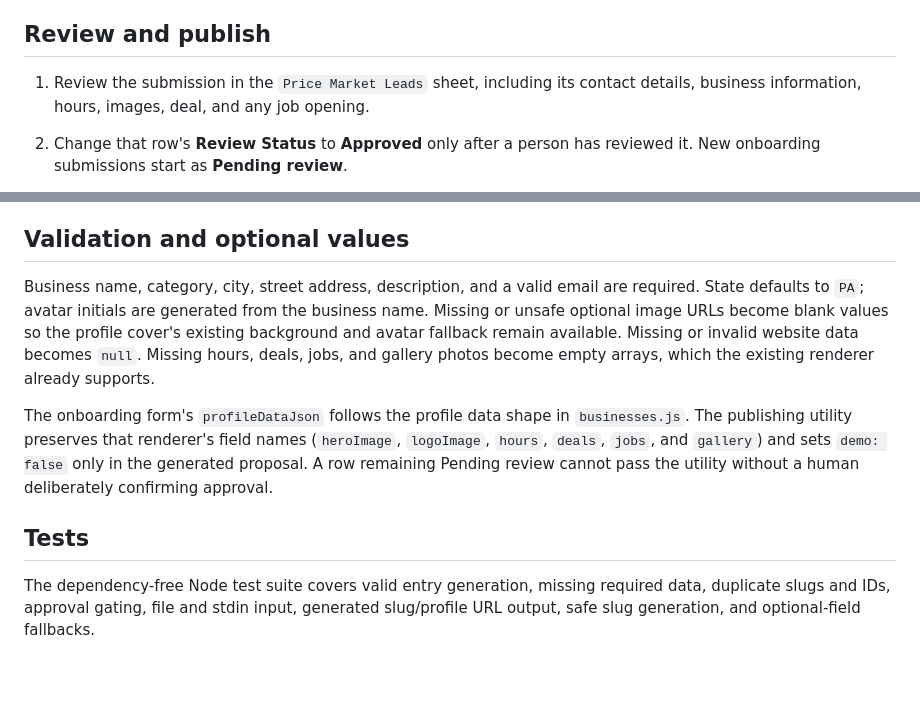
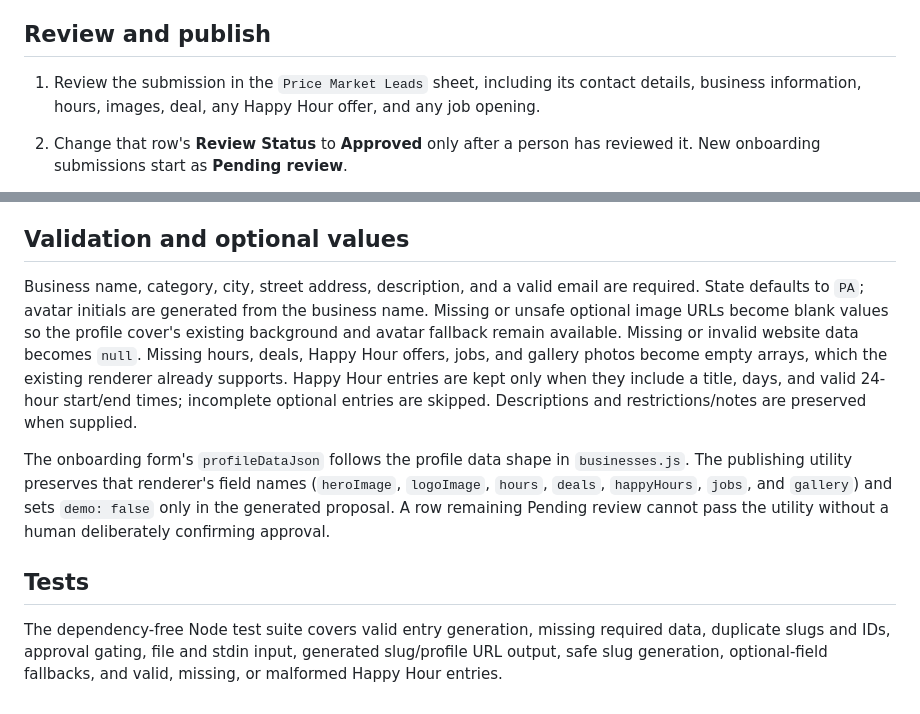
Before and after one commit to PriceMarketPA/pricemarket, a Markdown page: docs/business-profile-publishing.md, 2 parts joined by grey strips. Rendered like a GitHub page; blank space fills up the shorter version.

Commit message:
Document Happy Hour publishing fields

```diff
--- a/docs/business-profile-publishing.md
+++ b/docs/business-profile-publishing.md
@@ -4,7 +4,7 @@ This workflow converts an approved Google Sheets onboarding submission into an e
 
 ## Review and publish
 
-1. Review the submission in the `Price Market Leads` sheet, including its contact details, business information, hours, images, deal, and any job opening.
+1. Review the submission in the `Price Market Leads` sheet, including its contact details, business information, hours, images, deal, any Happy Hour offer, and any job opening.
 2. Change that row's **Review Status** to **Approved** only after a person has reviewed it. New onboarding submissions start as **Pending review**.
 3. Copy the row's **Profile Data JSON** cell. You can save the cell contents as JSON in `approved-profile.json` (without the surrounding spreadsheet quotes), or paste/pipe the copied JSON directly to the utility.
 4. From the repository root, use either input method:
@@ -28,10 +28,10 @@ The generated key must be unique. If a profile already uses the same normalized
 
 ## Validation and optional values
 
-Business name, category, city, street address, description, and a valid email are required. State defaults to `PA`; avatar initials are generated from the business name. Missing or unsafe optional image URLs become blank values so the profile cover's existing background and avatar fallback remain available. Missing or invalid website data becomes `null`. Missing hours, deals, jobs, and gallery photos become empty arrays, which the existing renderer already supports.
+Business name, category, city, street address, description, and a valid email are required. State defaults to `PA`; avatar initials are generated from the business name. Missing or unsafe optional image URLs become blank values so the profile cover's existing background and avatar fallback remain available. Missing or invalid website data becomes `null`. Missing hours, deals, Happy Hour offers, jobs, and gallery photos become empty arrays, which the existing renderer already supports. Happy Hour entries are kept only when they include a title, days, and valid 24-hour start/end times; incomplete optional entries are skipped. Descriptions and restrictions/notes are preserved when supplied.
 
-The onboarding form's `profileDataJson` follows the profile data shape in `businesses.js`. The publishing utility preserves that renderer's field names (`heroImage`, `logoImage`, `hours`, `deals`, `jobs`, and `gallery`) and sets `demo: false` only in the generated proposal. A row remaining Pending review cannot pass the utility without a human deliberately confirming approval.
+The onboarding form's `profileDataJson` follows the profile data shape in `businesses.js`. The publishing utility preserves that renderer's field names (`heroImage`, `logoImage`, `hours`, `deals`, `happyHours`, `jobs`, and `gallery`) and sets `demo: false` only in the generated proposal. A row remaining Pending review cannot pass the utility without a human deliberately confirming approval.
 
 ## Tests
 
-The dependency-free Node test suite covers valid entry generation, missing required data, duplicate slugs and IDs, approval gating, file and stdin input, generated slug/profile URL output, safe slug generation, and optional-field fallbacks.
+The dependency-free Node test suite covers valid entry generation, missing required data, duplicate slugs and IDs, approval gating, file and stdin input, generated slug/profile URL output, safe slug generation, optional-field fallbacks, and valid, missing, or malformed Happy Hour entries.
```
